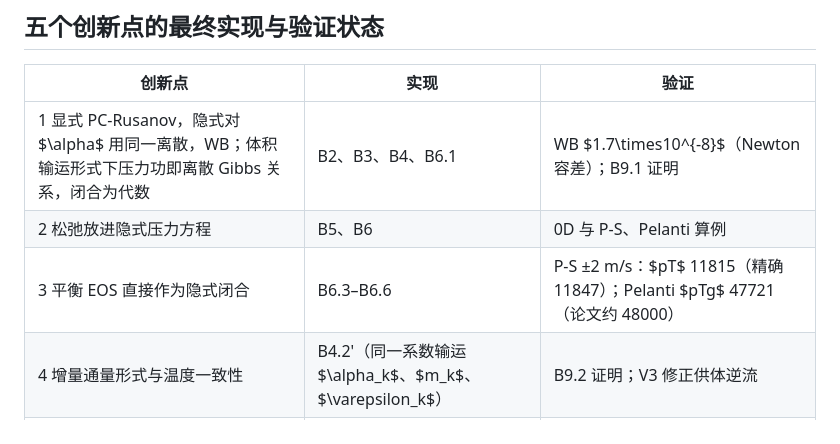
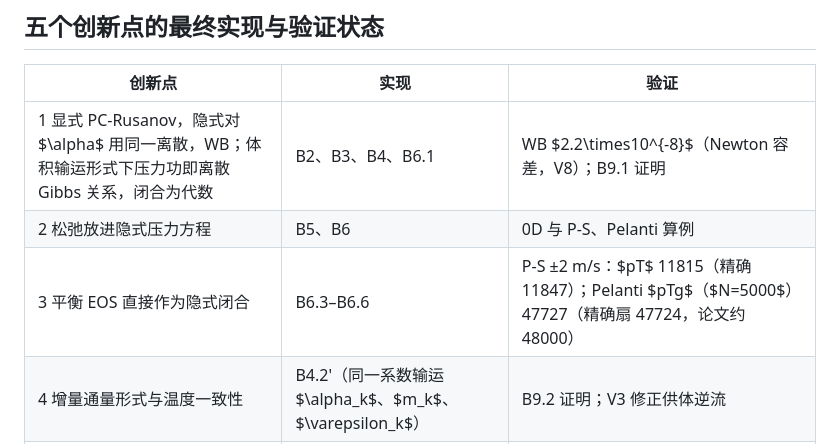
Before and after one commit to ZefengChen-Kairos/diffusionIMEX, a Markdown page: docs/devlog.md, the part around the change. GitHub-like rendering.

```diff
--- a/docs/devlog.md
+++ b/docs/devlog.md
@@ -789,9 +789,9 @@ Jacobian 在数学上不变。
 
 | 创新点 | 实现 | 验证 |
 |---|---|---|
-| 1 显式 PC-Rusanov，隐式对 $\alpha$ 用同一离散，WB；体积输运形式下压力功即离散 Gibbs 关系，闭合为代数 | B2、B3、B4、B6.1 | WB $1.7\times10^{-8}$（Newton 容差）；B9.1 证明 |
+| 1 显式 PC-Rusanov，隐式对 $\alpha$ 用同一离散，WB；体积输运形式下压力功即离散 Gibbs 关系，闭合为代数 | B2、B3、B4、B6.1 | WB $2.2\times10^{-8}$（Newton 容差，V8）；B9.1 证明 |
 | 2 松弛放进隐式压力方程 | B5、B6 | 0D 与 P-S、Pelanti 算例 |
-| 3 平衡 EOS 直接作为隐式闭合 | B6.3–B6.6 | P-S ±2 m/s：$pT$ 11815（精确 11847）；Pelanti $pTg$ 47721（论文约 48000） |
+| 3 平衡 EOS 直接作为隐式闭合 | B6.3–B6.6 | P-S ±2 m/s：$pT$ 11815（精确 11847）；Pelanti $pTg$（$N=5000$）47727（精确扇 47724，论文约 48000） |
 | 4 增量通量形式与温度一致性 | B4.2'（同一系数输运 $\alpha_k$、$m_k$、$\varepsilon_k$） | B9.2 证明；V3 修正供体逆流 |
 | 5 统一闭合，速率为参数；速率 $\to\infty$ 时 AP，$\to0$ 时冻结 | B6、B7 | 0D：冻结逐位不变，AP $O(1/{\rm rate})$，有限速率二阶 |
 
```
Also changed, not shown: docs/derivation/B_TV_IMEX.md (+3 -2 lines).
